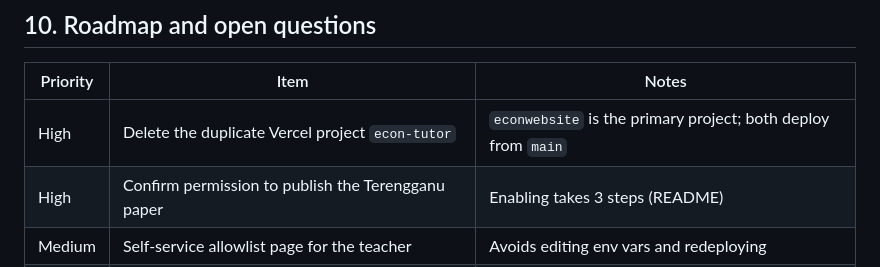
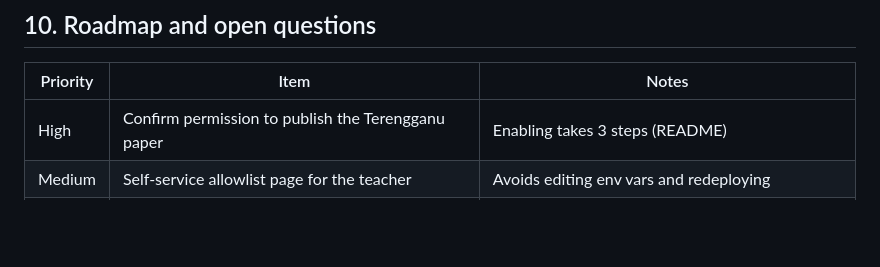
Before and after one commit to AidilFarhan/ECON-TUTOR, a Markdown page: PRD.md, the part around the change. Drawn GitHub-style; blank space fills up the shorter version.

```diff
--- a/PRD.md
+++ b/PRD.md
@@ -223,7 +223,6 @@ Measuring these automatically needs the planned progress sync (§10).
 
 | Priority | Item | Notes |
 | --- | --- | --- |
-| High | Delete the duplicate Vercel project `econ-tutor` | `econwebsite` is the primary project; both deploy from `main` |
 | High | Confirm permission to publish the Terengganu paper | Enabling takes 3 steps (README) |
 | Medium | Self-service allowlist page for the teacher | Avoids editing env vars and redeploying |
 | Medium | Progress sync and teacher dashboard | Firestore in the existing Firebase project, keyed by verified email; needs a privacy note for students |
```
Also changed, not shown: AGENTS.md (+2 -4 lines), ARCHITECTURE.md (+2 -3 lines).
